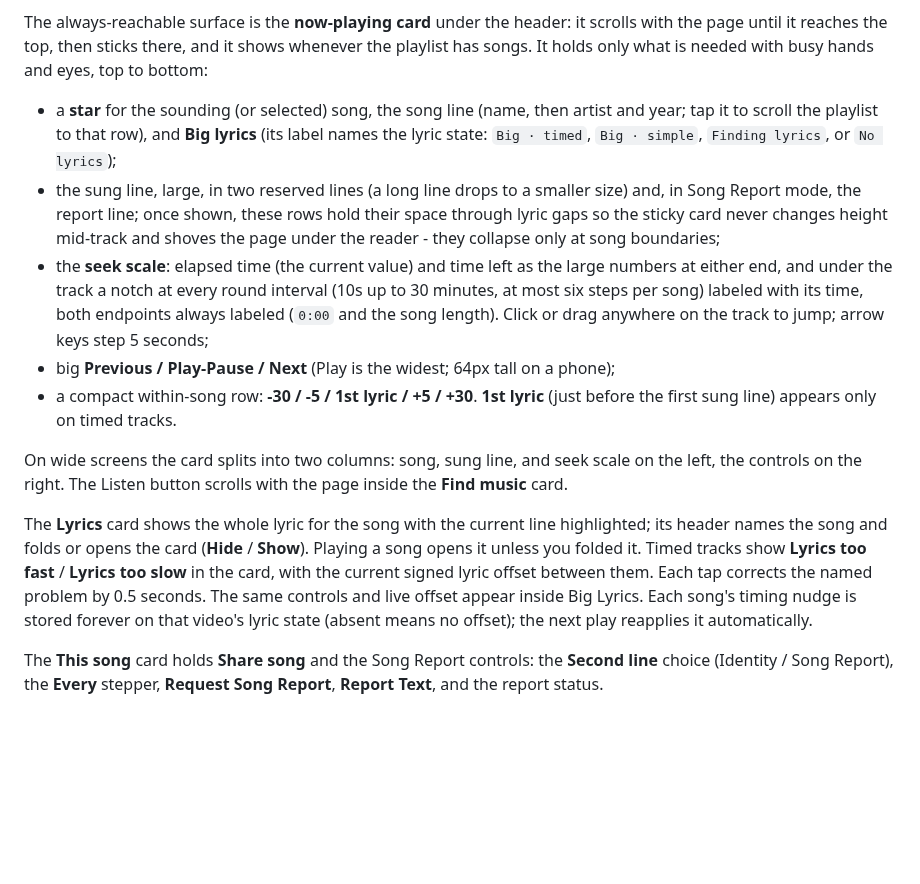
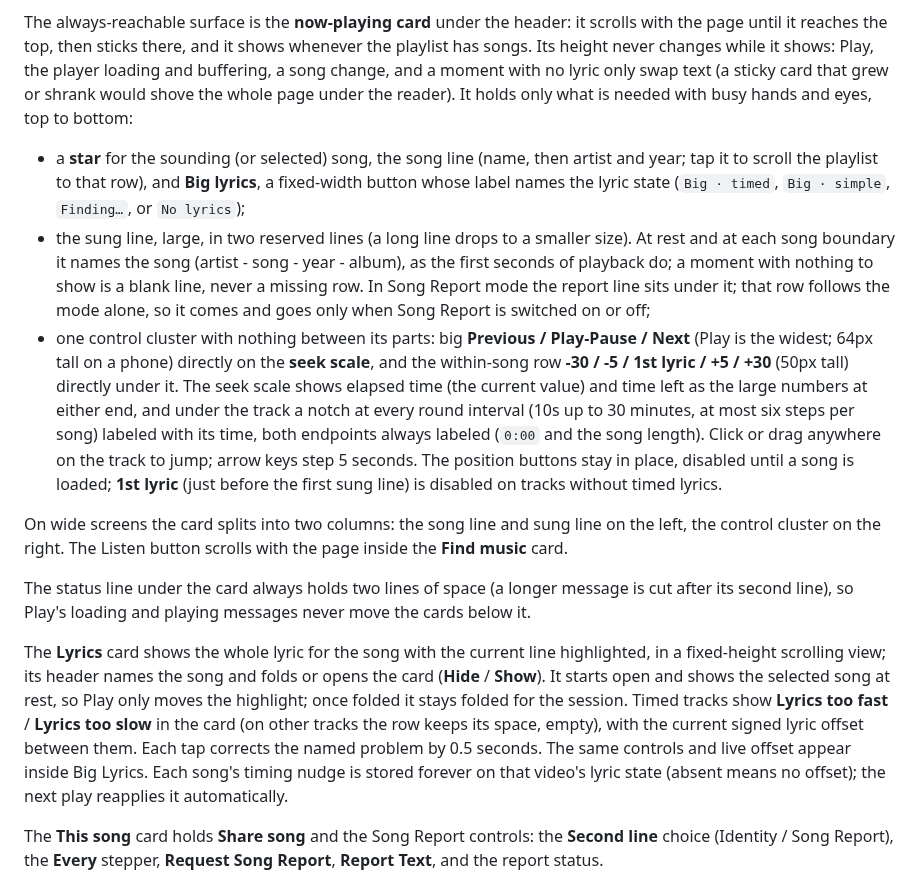
Before and after one commit to ernop/voice-wei, a Markdown page: docs/tools.md, the part around the change. Drawn GitHub-style; blank space fills up the shorter version.

```diff
--- a/docs/tools.md
+++ b/docs/tools.md
@@ -599,38 +599,50 @@ now-playing card shows the same line larger.
 
 The always-reachable surface is the **now-playing card** under the header:
 it scrolls with the page until it reaches the top, then sticks there, and it
-shows whenever the playlist has songs. It holds only what is needed with
-busy hands and eyes, top to bottom:
+shows whenever the playlist has songs. Its height never changes while it
+shows: Play, the player loading and buffering, a song change, and a moment
+with no lyric only swap text (a sticky card that grew or shrank would shove
+the whole page under the reader). It holds only what is needed with busy
+hands and eyes, top to bottom:
 
 - a **star** for the sounding (or selected) song, the song line (name, then
   artist and year; tap it to scroll the playlist to that row), and **Big
-  lyrics** (its label names the lyric state: `Big · timed`, `Big · simple`,
-  `Finding lyrics`, or `No lyrics`);
+  lyrics**, a fixed-width button whose label names the lyric state
+  (`Big · timed`, `Big · simple`, `Finding…`, or `No lyrics`);
 - the sung line, large, in two reserved lines (a long line drops to a
-  smaller size) and, in Song Report mode, the report line; once shown, these
-  rows hold their space through lyric gaps so the sticky card never changes
-  height mid-track and shoves the page under the reader - they collapse only
-  at song boundaries;
-- the **seek scale**: elapsed time (the current value) and time left as the
-  large numbers at either end, and under the track a notch at every round
-  interval (10s up to 30 minutes, at most six steps per song) labeled with
-  its time, both endpoints always labeled (`0:00` and the song length).
-  Click or drag anywhere on the track to jump; arrow keys step 5 seconds;
-- big **Previous / Play-Pause / Next** (Play is the widest; 64px tall on a
-  phone);
-- a compact within-song row: **-30 / -5 / 1st lyric / +5 / +30**. **1st
-  lyric** (just before the first sung line) appears only on timed tracks.
+  smaller size). At rest and at each song boundary it names the song
+  (artist - song - year - album), as the first seconds of playback do; a
+  moment with nothing to show is a blank line, never a missing row. In Song
+  Report mode the report line sits under it; that row follows the mode
+  alone, so it comes and goes only when Song Report is switched on or off;
+- one control cluster with nothing between its parts: big **Previous /
+  Play-Pause / Next** (Play is the widest; 64px tall on a phone) directly on
+  the **seek scale**, and the within-song row **-30 / -5 / 1st lyric / +5 /
+  +30** (50px tall) directly under it. The seek scale shows elapsed time
+  (the current value) and time left as the large numbers at either end, and
+  under the track a notch at every round interval (10s up to 30 minutes, at
+  most six steps per song) labeled with its time, both endpoints always
+  labeled (`0:00` and the song length). Click or drag anywhere on the track
+  to jump; arrow keys step 5 seconds. The position buttons stay in place,
+  disabled until a song is loaded; **1st lyric** (just before the first sung
+  line) is disabled on tracks without timed lyrics.
 
-On wide screens the card splits into two columns: song, sung line, and seek
-scale on the left, the controls on the right. The Listen button scrolls with
-the page inside the **Find music** card.
+On wide screens the card splits into two columns: the song line and sung
+line on the left, the control cluster on the right. The Listen button
+scrolls with the page inside the **Find music** card.
+
+The status line under the card always holds two lines of space (a longer
+message is cut after its second line), so Play's loading and playing
+messages never move the cards below it.
 
 The **Lyrics** card shows the whole lyric for the song with the current line
-highlighted; its header names the song and folds or opens the card
-(**Hide** / **Show**). Playing a song opens it unless you folded it.
-Timed tracks show **Lyrics too fast** / **Lyrics too slow** in the card, with
-the current signed lyric offset between them. Each tap corrects the named
-problem by 0.5 seconds. The same controls and live offset appear inside Big
+highlighted, in a fixed-height scrolling view; its header names the song and
+folds or opens the card (**Hide** / **Show**). It starts open and shows the
+selected song at rest, so Play only moves the highlight; once folded it
+stays folded for the session. Timed tracks show **Lyrics too fast** /
+**Lyrics too slow** in the card (on other tracks the row keeps its space,
+empty), with the current signed lyric offset between them. Each tap corrects
+the named problem by 0.5 seconds. The same controls and live offset appear inside Big
 Lyrics. Each song's timing nudge is stored forever on that video's lyric
 state (absent means no offset); the next play reapplies it automatically.
 
```
Also changed, not shown: docs/product-goals.md (+21 -5 lines).
